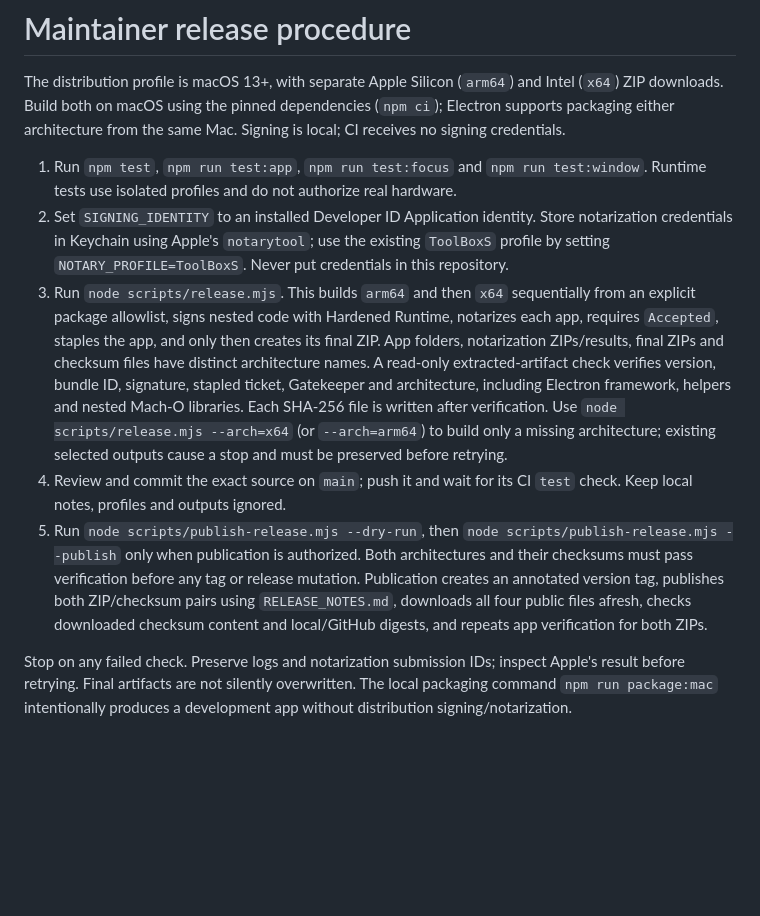
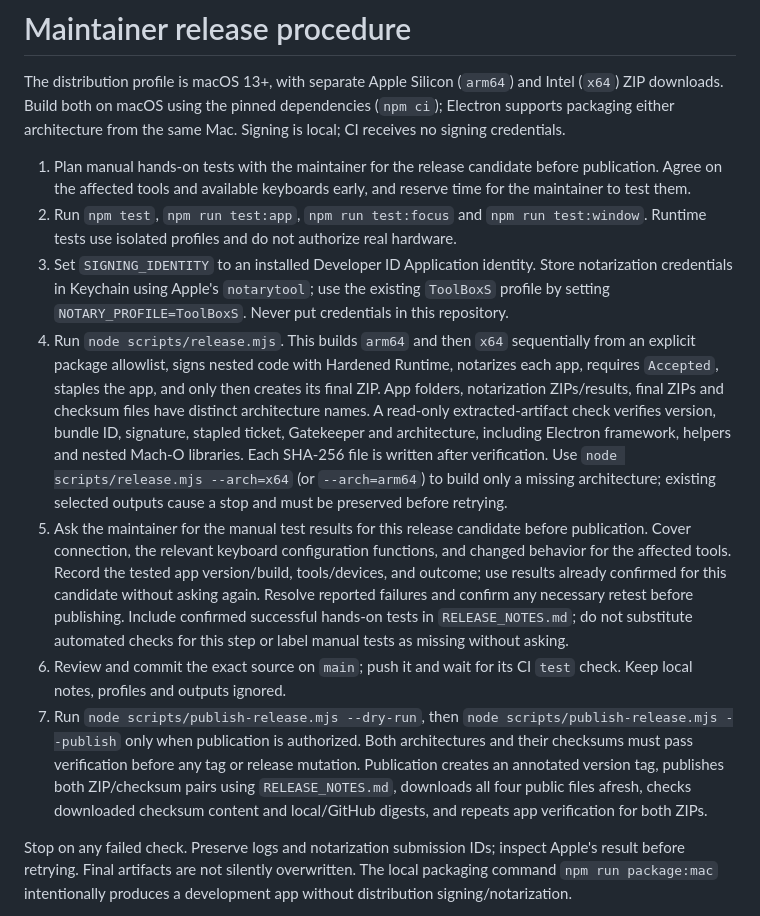
Before and after one commit to r3d42-git/R3Ds-VIA-L, a Markdown page: RELEASE.md, the part around the change. Drawn GitHub-style; blank space fills up the shorter version.

Commit message:
docs: plan manual hands-on tests before releases

```diff
--- a/RELEASE.md
+++ b/RELEASE.md
@@ -2,11 +2,13 @@
 
 The distribution profile is macOS 13+, with separate Apple Silicon (`arm64`) and Intel (`x64`) ZIP downloads. Build both on macOS using the pinned dependencies (`npm ci`); Electron supports packaging either architecture from the same Mac. Signing is local; CI receives no signing credentials.
 
-1. Run `npm test`, `npm run test:app`, `npm run test:focus` and `npm run test:window`. Runtime tests use isolated profiles and do not authorize real hardware.
-2. Set `SIGNING_IDENTITY` to an installed Developer ID Application identity. Store notarization credentials in Keychain using Apple's `notarytool`; use the existing `ToolBoxS` profile by setting `NOTARY_PROFILE=ToolBoxS`. Never put credentials in this repository.
-3. Run `node scripts/release.mjs`. This builds `arm64` and then `x64` sequentially from an explicit package allowlist, signs nested code with Hardened Runtime, notarizes each app, requires `Accepted`, staples the app, and only then creates its final ZIP. App folders, notarization ZIPs/results, final ZIPs and checksum files have distinct architecture names. A read-only extracted-artifact check verifies version, bundle ID, signature, stapled ticket, Gatekeeper and architecture, including Electron framework, helpers and nested Mach-O libraries. Each SHA-256 file is written after verification. Use `node scripts/release.mjs --arch=x64` (or `--arch=arm64`) to build only a missing architecture; existing selected outputs cause a stop and must be preserved before retrying.
-4. Review and commit the exact source on `main`; push it and wait for its CI `test` check. Keep local notes, profiles and outputs ignored.
-5. Run `node scripts/publish-release.mjs --dry-run`, then `node scripts/publish-release.mjs --publish` only when publication is authorized. Both architectures and their checksums must pass verification before any tag or release mutation. Publication creates an annotated version tag, publishes both ZIP/checksum pairs using `RELEASE_NOTES.md`, downloads all four public files afresh, checks downloaded checksum content and local/GitHub digests, and repeats app verification for both ZIPs.
+1. Plan manual hands-on tests with the maintainer for the release candidate before publication. Agree on the affected tools and available keyboards early, and reserve time for the maintainer to test them.
+2. Run `npm test`, `npm run test:app`, `npm run test:focus` and `npm run test:window`. Runtime tests use isolated profiles and do not authorize real hardware.
+3. Set `SIGNING_IDENTITY` to an installed Developer ID Application identity. Store notarization credentials in Keychain using Apple's `notarytool`; use the existing `ToolBoxS` profile by setting `NOTARY_PROFILE=ToolBoxS`. Never put credentials in this repository.
+4. Run `node scripts/release.mjs`. This builds `arm64` and then `x64` sequentially from an explicit package allowlist, signs nested code with Hardened Runtime, notarizes each app, requires `Accepted`, staples the app, and only then creates its final ZIP. App folders, notarization ZIPs/results, final ZIPs and checksum files have distinct architecture names. A read-only extracted-artifact check verifies version, bundle ID, signature, stapled ticket, Gatekeeper and architecture, including Electron framework, helpers and nested Mach-O libraries. Each SHA-256 file is written after verification. Use `node scripts/release.mjs --arch=x64` (or `--arch=arm64`) to build only a missing architecture; existing selected outputs cause a stop and must be preserved before retrying.
+5. Ask the maintainer for the manual test results for this release candidate before publication. Cover connection, the relevant keyboard configuration functions, and changed behavior for the affected tools. Record the tested app version/build, tools/devices, and outcome; use results already confirmed for this candidate without asking again. Resolve reported failures and confirm any necessary retest before publishing. Include confirmed successful hands-on tests in `RELEASE_NOTES.md`; do not substitute automated checks for this step or label manual tests as missing without asking.
+6. Review and commit the exact source on `main`; push it and wait for its CI `test` check. Keep local notes, profiles and outputs ignored.
+7. Run `node scripts/publish-release.mjs --dry-run`, then `node scripts/publish-release.mjs --publish` only when publication is authorized. Both architectures and their checksums must pass verification before any tag or release mutation. Publication creates an annotated version tag, publishes both ZIP/checksum pairs using `RELEASE_NOTES.md`, downloads all four public files afresh, checks downloaded checksum content and local/GitHub digests, and repeats app verification for both ZIPs.
 
 Stop on any failed check. Preserve logs and notarization submission IDs; inspect Apple's result before retrying. Final artifacts are not silently overwritten. The local packaging command `npm run package:mac` intentionally produces a development app without distribution signing/notarization.
 
```
